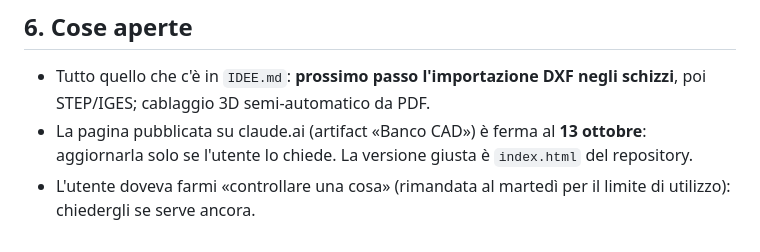
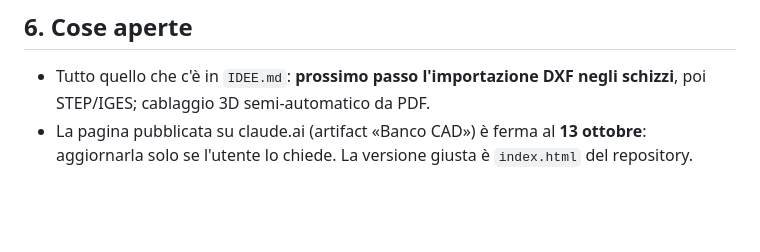
Before and after one commit to Rayuk-creator/CAD, a Markdown page: RIPARTENZA.md, the part around the change. Rendered like a GitHub page; blank space fills up the shorter version.

Commit message:
RIPARTENZA: tolto il promemoria «controllare una cosa»
Co-Authored-By: Claude Opus 5.5 <noreply@anthropic.com>
Claude-Session: https://claude.ai/code/session_017QExQA24x2mtL95m3JdZr8

```diff
--- a/RIPARTENZA.md
+++ b/RIPARTENZA.md
@@ -111,4 +111,3 @@ package.json          npm test / test:kernel / test:ui
 
 - Tutto quello che c'è in `IDEE.md`: **prossimo passo l'importazione DXF negli schizzi**, poi STEP/IGES; cablaggio 3D semi-automatico da PDF.
 - La pagina pubblicata su claude.ai (artifact «Banco CAD») è ferma al **13 ottobre**: aggiornarla solo se l'utente lo chiede. La versione giusta è `index.html` del repository.
-- L'utente doveva farmi «controllare una cosa» (rimandata al martedì per il limite di utilizzo): chiedergli se serve ancora.
```
